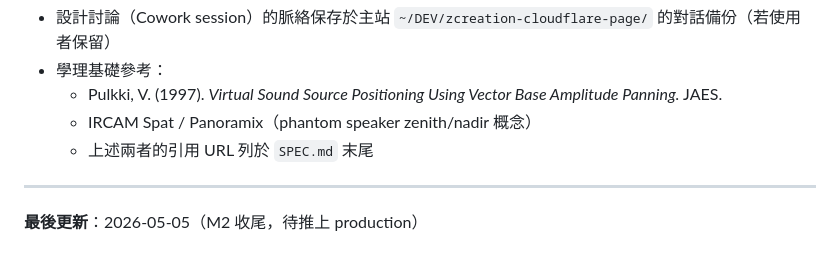
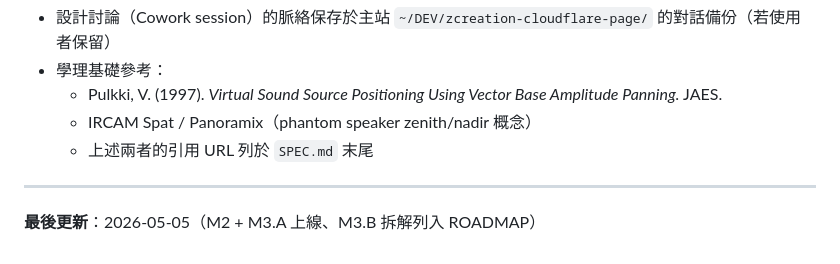
Before and after one commit to ZhihlinC/zcreation-tools, a Markdown page: CLAUDE.md, the part around the change. GitHub-like rendering.

```diff
--- a/CLAUDE.md
+++ b/CLAUDE.md
@@ -127,4 +127,4 @@ HTML 由 CF Pages 預設處理（`max-age=0, must-revalidate`），不另外規
 
 ---
 
-**最後更新**：2026-05-05（M2 收尾，待推上 production）
+**最後更新**：2026-05-05（M2 + M3.A 上線、M3.B 拆解列入 ROADMAP）
```
Also changed, not shown: ROADMAP.md (+52 -2 lines).
